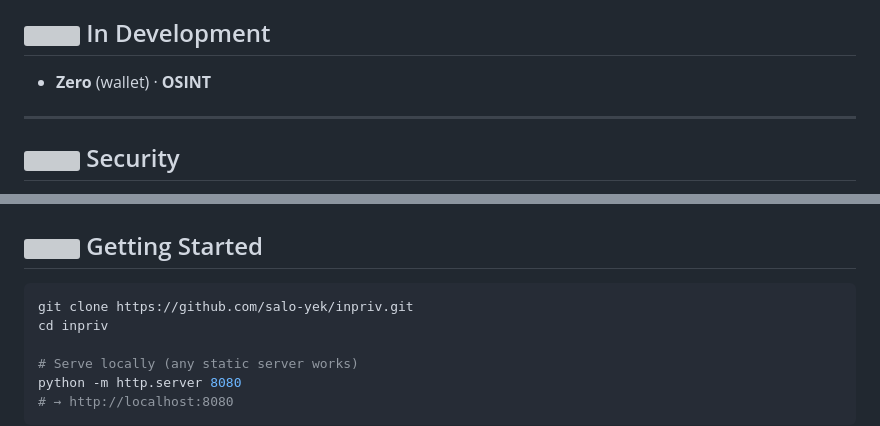
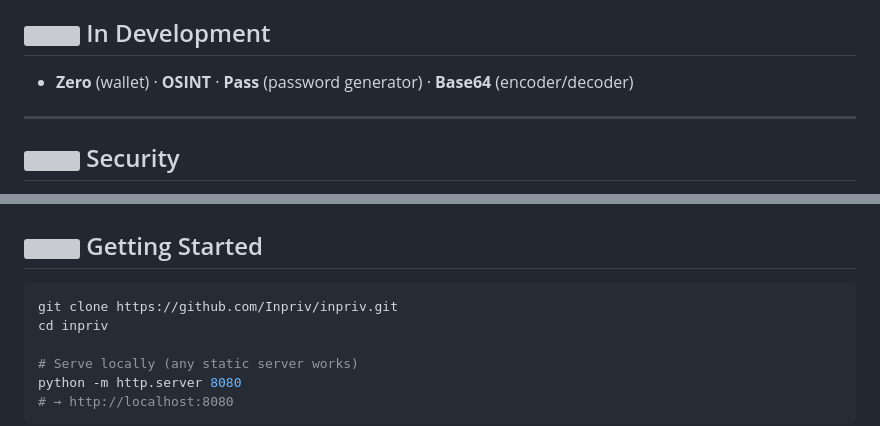
Before and after one commit to Inpriv/inpriv, a Markdown page: README.md, 2 parts joined by grey strips. Rendered like a GitHub page; grey boxes are pictures that could not be loaded.

Commit message:
docs(readme): sync In Development with landing (add Pass, Base64) + clone URL

````diff
--- a/README.md
+++ b/README.md
@@ -55,7 +55,7 @@ Inpriv is an ecosystem of **zero-knowledge, fully client-side web utilities**
 
 ## <img src="assets/icons/clock.svg" width="18" height="18" align="center" alt=""> In Development
 
-- **Zero** (wallet) · **OSINT**
+- **Zero** (wallet) · **OSINT** · **Pass** (password generator) · **Base64** (encoder/decoder)
 
 ---
 
@@ -85,7 +85,7 @@ Inpriv is an ecosystem of **zero-knowledge, fully client-side web utilities**
 ## <img src="assets/icons/rocket.svg" width="18" height="18" align="center" alt=""> Getting Started
 
 ```bash
-git clone https://github.com/salo-yek/inpriv.git
+git clone https://github.com/Inpriv/inpriv.git
 cd inpriv
 
 # Serve locally (any static server works)
````
Also changed, not shown: other parts of README.md (+1 -1 lines).
